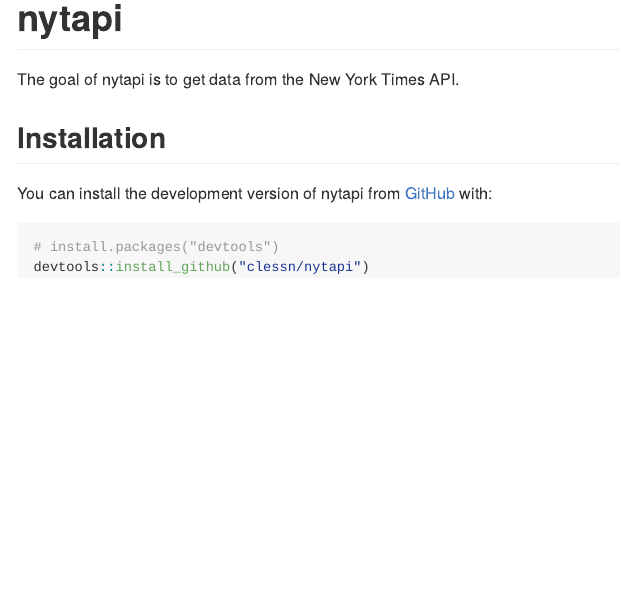
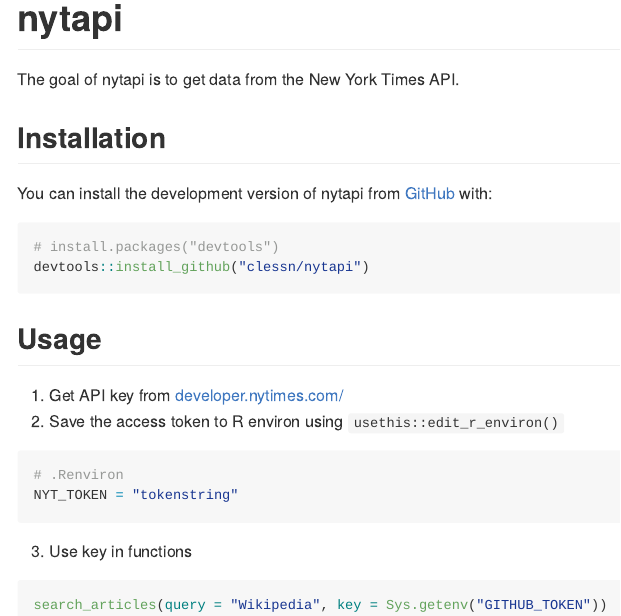
Before and after one commit to clessn/nytapi, an R Markdown document (README.Rmd): the page in a window 1100 px wide, from its top. The pictures show the output file README.md that the author committed with the source, drawn offline in the style of GitHub.

Commit message:
Explain how to get API key

````diff
--- a/README.Rmd
+++ b/README.Rmd
@@ -28,3 +28,19 @@
 # install.packages("devtools")
 devtools::install_github("clessn/nytapi")
 ```
+
+## Usage
+
+1. Get API key from [developer.nytimes.com/](https://developer.nytimes.com/)
+2. Save the access token to R environ using `usethis::edit_r_environ()`
+
+```{r}
+# .Renviron
+NYT_TOKEN = "tokenstring"
+```
+
+3. Use key in functions
+
+```{r eval = FALSE}
+search_articles(query = "Wikipedia", key = Sys.getenv("GITHUB_TOKEN"))
+```
````
Also changed, not shown: README.md.
